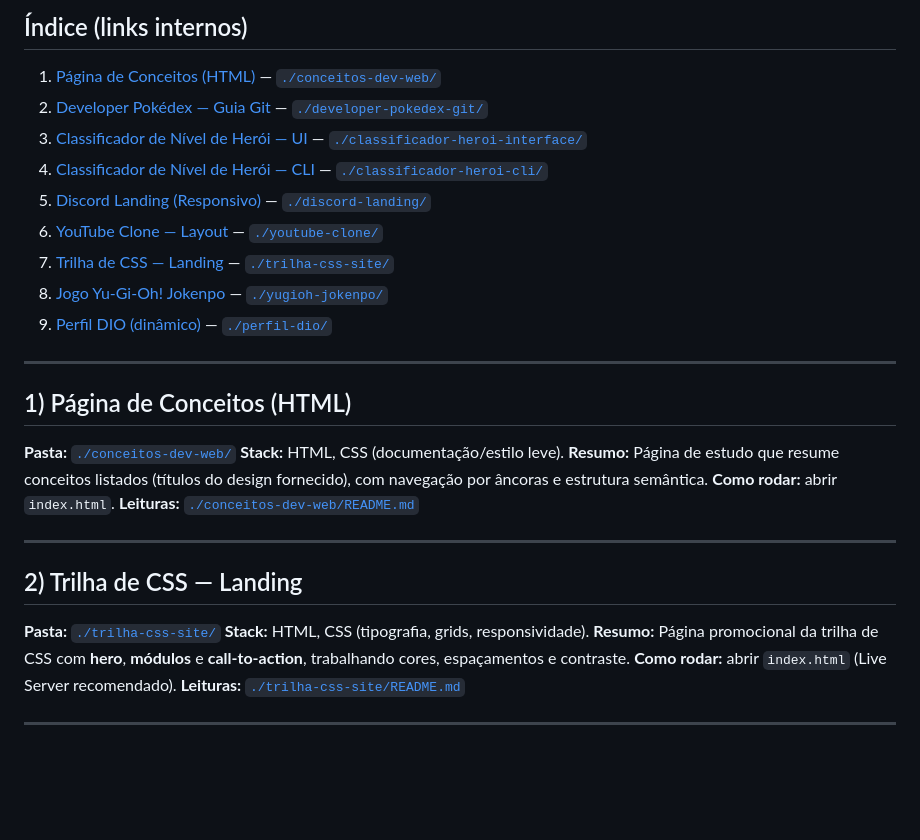
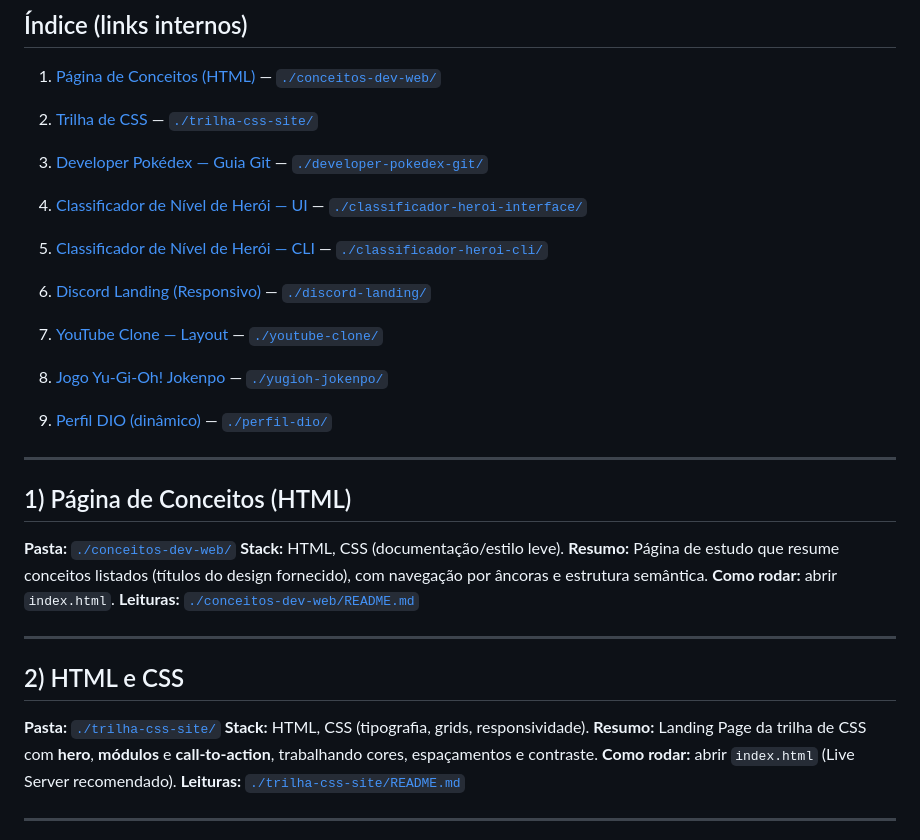
Before and after one commit to Mayvon/Bootcamp-Santander-FrontEnd-2025, a Markdown page: README.md, the part around the change. GitHub-like rendering; blank space fills up the shorter version.

```diff
--- a/README.md
+++ b/README.md
@@ -7,12 +7,13 @@ Este repositório contém todos os projetos e atividades que desenvolvi durante
 
 ## Índice (links internos)
 1. [Página de Conceitos (HTML)](#1-página-de-conceitos-html) — [`./conceitos-dev-web/`](./1%20-%20HTML/index-html.md/)
-2. [Developer Pokédex — Guia Git](#8-developer-pokédex--guia-git) — [`./developer-pokedex-git/`](./developer-pokedex-git/)
-3. [Classificador de Nível de Herói — UI](#7-classificador-de-nível-de-herói--ui) — [`./classificador-heroi-interface/`](./classificador-heroi-interface/)
-4. [Classificador de Nível de Herói — CLI](#6-classificador-de-nível-de-herói--cli) — [`./classificador-heroi-cli/`](./classificador-heroi-cli/)
-5. [Discord Landing (Responsivo)](#5-discord-landing-responsivo) — [`./discord-landing/`](./discord-landing/)
-6. [YouTube Clone — Layout](#4-youtube-clone--layout) — [`./youtube-clone/`](./youtube-clone/)
-7. [Trilha de CSS — Landing](#3-trilha-de-css--landing) — [`./trilha-css-site/`](./trilha-css-site/)
+2. [Trilha de CSS](#3-trilha-de-css) — [`./trilha-css-site/`](./trilha-css-site/)
+3. [Developer Pokédex — Guia Git](#8-developer-pokédex--guia-git) — [`./developer-pokedex-git/`](./developer-pokedex-git/)
+4. [Classificador de Nível de Herói — UI](#7-classificador-de-nível-de-herói--ui) — [`./classificador-heroi-interface/`](./classificador-heroi-interface/)
+5. [Classificador de Nível de Herói — CLI](#6-classificador-de-nível-de-herói--cli) — [`./classificador-heroi-cli/`](./classificador-heroi-cli/)
+6. [Discord Landing (Responsivo)](#5-discord-landing-responsivo) — [`./discord-landing/`](./discord-landing/)
+7. [YouTube Clone — Layout](#4-youtube-clone--layout) — [`./youtube-clone/`](./youtube-clone/)
+
 8. [Jogo Yu-Gi-Oh! Jokenpo](#2-jogo-yu-gi-oh-jokenpo) — [`./yugioh-jokenpo/`](./yugioh-jokenpo/)
 9. [Perfil DIO (dinâmico)](#1-perfil-dio-dinâmico) — [`./perfil-dio/`](./perfil-dio/)
 
@@ -27,11 +28,11 @@ Este repositório contém todos os projetos e atividades que desenvolvi durante
 
 ---
 
-## 2) Trilha de CSS — Landing
+## 2) HTML e CSS
 
 **Pasta:** [`./trilha-css-site/`](./trilha-css-site/)
 **Stack:** HTML, CSS (tipografia, grids, responsividade).
-**Resumo:** Página promocional da trilha de CSS com **hero**, **módulos** e **call-to-action**, trabalhando cores, espaçamentos e contraste.
+**Resumo:** Landing Page da trilha de CSS com **hero**, **módulos** e **call-to-action**, trabalhando cores, espaçamentos e contraste.
 **Como rodar:** abrir `index.html` (Live Server recomendado).
 **Leituras:** [`./trilha-css-site/README.md`](./trilha-css-site/README.md)
 
```
